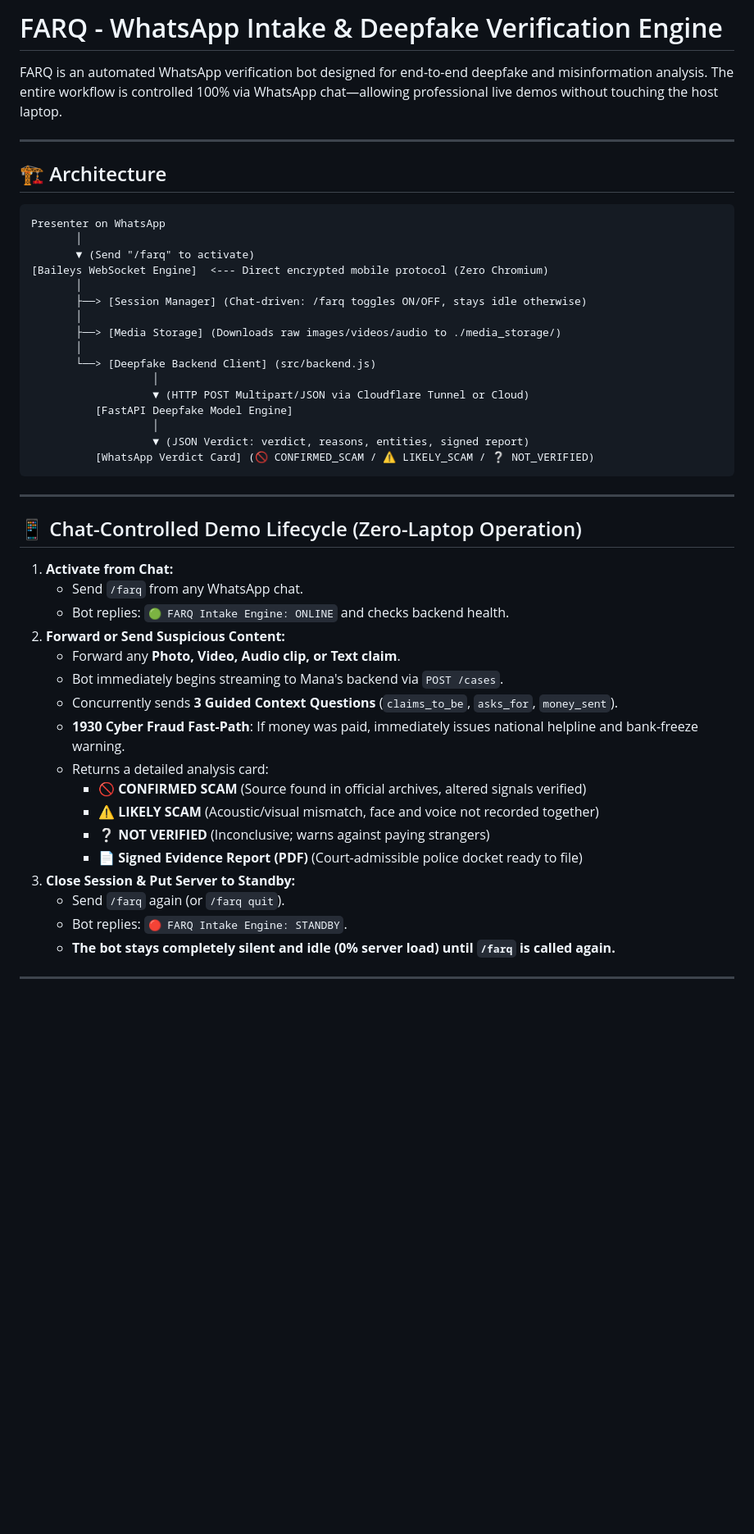
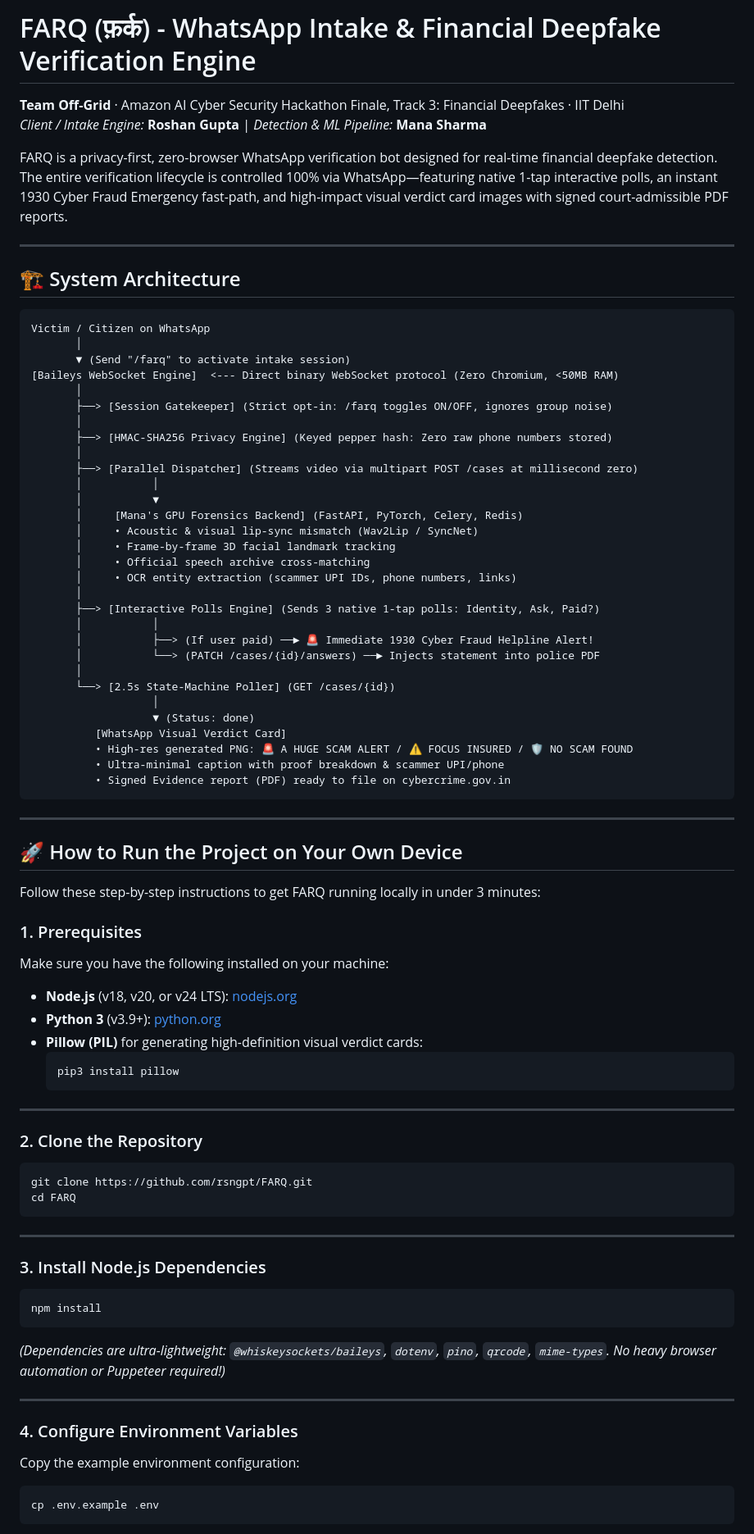
Before and after one commit to rsngpt/FARQ, a Markdown page: README.md, the part around one of its changes. Shown at 82% size. Drawn GitHub-style; blank space fills up the shorter version.

Commit message:
docs: comprehensive setup and local run instructions in README

````diff
--- a/README.md
+++ b/README.md
@@ -1,48 +1,83 @@
-# FARQ - WhatsApp Intake & Deepfake Verification Engine
+# FARQ (फ़र्क) - WhatsApp Intake & Financial Deepfake Verification Engine
 
-FARQ is an automated WhatsApp verification bot designed for end-to-end deepfake and misinformation analysis. The entire workflow is controlled 100% via WhatsApp chat—allowing professional live demos without touching the host laptop.
+**Team Off-Grid** · Amazon AI Cyber Security Hackathon Finale, Track 3: Financial Deepfakes · IIT Delhi
+*Client / Intake Engine:* **Roshan Gupta** | *Detection & ML Pipeline:* **Mana Sharma**
+
+FARQ is a privacy-first, zero-browser WhatsApp verification bot designed for real-time financial deepfake detection. The entire verification lifecycle is controlled 100% via WhatsApp—featuring native 1-tap interactive polls, an instant 1930 Cyber Fraud Emergency fast-path, and high-impact visual verdict card images with signed court-admissible PDF reports.
 
 ---
 
-## 🏗️ Architecture
+## 🏗️ System Architecture
 
 ```
-Presenter on WhatsApp
+Victim / Citizen on WhatsApp
        │
-       ▼ (Send "/farq" to activate)
-[Baileys WebSocket Engine]  <--- Direct encrypted mobile protocol (Zero Chromium)
+       ▼ (Send "/farq" to activate intake session)
+[Baileys WebSocket Engine]  <--- Direct binary WebSocket protocol (Zero Chromium, <50MB RAM)
        │
-       ├──> [Session Manager] (Chat-driven: /farq toggles ON/OFF, stays idle otherwise)
+       ├──> [Session Gatekeeper] (Strict opt-in: /farq toggles ON/OFF, ignores group noise)
        │
-       ├──> [Media Storage] (Downloads raw images/videos/audio to ./media_storage/)
+       ├──> [HMAC-SHA256 Privacy Engine] (Keyed pepper hash: Zero raw phone numbers stored)
        │
-       └──> [Deepfake Backend Client] (src/backend.js)
+       ├──> [Parallel Dispatcher] (Streams video via multipart POST /cases at millisecond zero)
+       │           │
+       │           ▼
+       │     [Mana's GPU Forensics Backend] (FastAPI, PyTorch, Celery, Redis)
+       │     • Acoustic & visual lip-sync mismatch (Wav2Lip / SyncNet)
+       │     • Frame-by-frame 3D facial landmark tracking
+       │     • Official speech archive cross-matching
+       │     • OCR entity extraction (scammer UPI IDs, phone numbers, links)
+       │
+       ├──> [Interactive Polls Engine] (Sends 3 native 1-tap polls: Identity, Ask, Paid?)
+       │           │
+       │           ├──> (If user paid) ──► 🚨 Immediate 1930 Cyber Fraud Helpline Alert!
+       │           └──> (PATCH /cases/{id}/answers) ──► Injects statement into police PDF
+       │
+       └──> [2.5s State-Machine Poller] (GET /cases/{id})
                    │
-                   ▼ (HTTP POST Multipart/JSON via Cloudflare Tunnel or Cloud)
-          [FastAPI Deepfake Model Engine]
-                   │
-                   ▼ (JSON Verdict: verdict, reasons, entities, signed report)
-          [WhatsApp Verdict Card] (🚫 CONFIRMED_SCAM / ⚠️ LIKELY_SCAM / ❔ NOT_VERIFIED)
+                   ▼ (Status: done)
+          [WhatsApp Visual Verdict Card]
+          • High-res generated PNG: 🚨 A HUGE SCAM ALERT / ⚠️ FOCUS INSURED / 🛡️ NO SCAM FOUND
+          • Ultra-minimal caption with proof breakdown & scammer UPI/phone
+          • Signed Evidence report (PDF) ready to file on cybercrime.gov.in
 ```
 
 ---
 
-## 📱 Chat-Controlled Demo Lifecycle (Zero-Laptop Operation)
+## 🚀 How to Run the Project on Your Own Device
 
-1. **Activate from Chat:**
-   * Send `/farq` from any WhatsApp chat.
-   * Bot replies: `🟢 FARQ Intake Engine: ONLINE` and checks backend health.
-2. **Forward or Send Suspicious Content:**
-   * Forward any **Photo, Video, Audio clip, or Text claim**.
-   * Bot immediately begins streaming to Mana's backend via `POST /cases`.
-   * Concurrently sends **3 Guided Context Questions** (`claims_to_be`, `asks_for`, `money_sent`).
-   * **1930 Cyber Fraud Fast-Path**: If money was paid, immediately issues national helpline and bank-freeze warning.
-   * Returns a detailed analysis card:
-     * 🚫 **CONFIRMED SCAM** (Source found in official archives, altered signals verified)
-     * ⚠️ **LIKELY SCAM** (Acoustic/visual mismatch, face and voice not recorded together)
-     * ❔ **NOT VERIFIED** (Inconclusive; warns against paying strangers)
-     * 📄 **Signed Evidence Report (PDF)** (Court-admissible police docket ready to file)
-3. **Close Session & Put Server to Standby:**
-   * Send `/farq` again (or `/farq quit`).
-   * Bot replies: `🔴 FARQ Intake Engine: STANDBY`.
-   * **The bot stays completely silent and idle (0% server load) until `/farq` is called again.**
+Follow these step-by-step instructions to get FARQ running locally in under 3 minutes:
+
+### 1. Prerequisites
+Make sure you have the following installed on your machine:
+* **Node.js** (v18, v20, or v24 LTS): [nodejs.org](https://nodejs.org)
+* **Python 3** (v3.9+): [python.org](https://python.org)
+* **Pillow (PIL)** for generating high-definition visual verdict cards:
+  ```bash
+  pip3 install pillow
+  ```
+
+---
+
+### 2. Clone the Repository
+```bash
+git clone https://github.com/rsngpt/FARQ.git
+cd FARQ
+```
+
+---
+
+### 3. Install Node.js Dependencies
+```bash
+npm install
+```
+*(Dependencies are ultra-lightweight: `@whiskeysockets/baileys`, `dotenv`, `pino`, `qrcode`, `mime-types`. No heavy browser automation or Puppeteer required!)*
+
+---
+
+### 4. Configure Environment Variables
+Copy the example environment configuration:
+```bash
+cp .env.example .env
+```
+
````
Also changed, not shown: other parts of README.md (+84 -41 lines).
